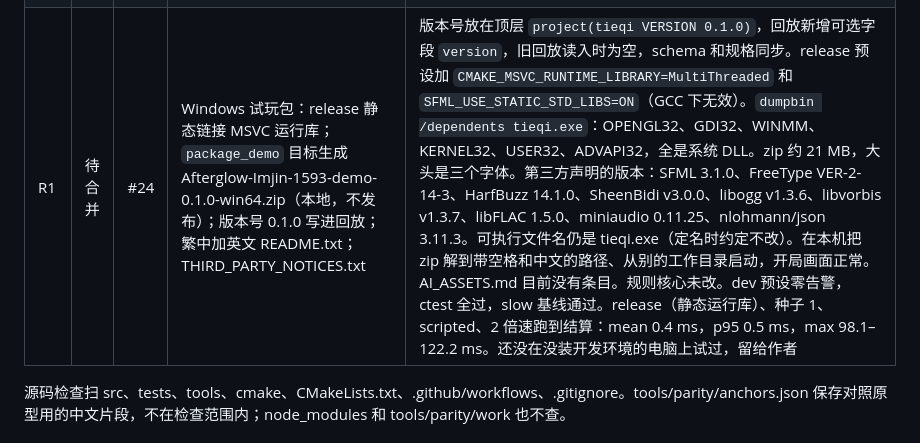
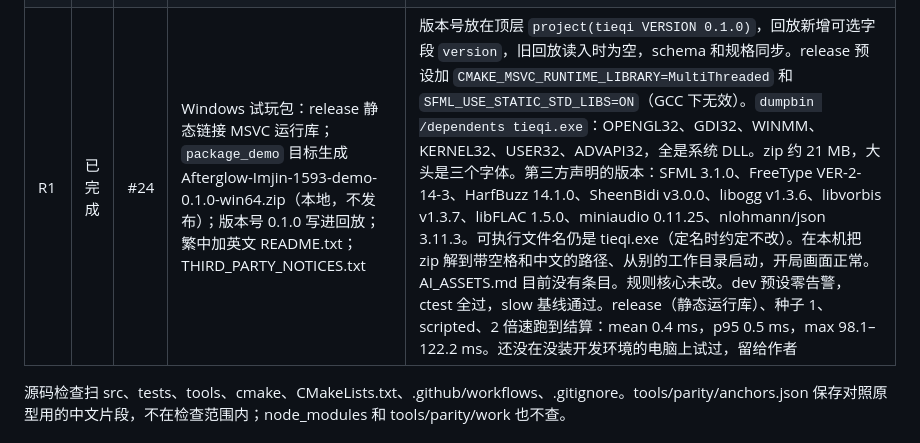
Before and after one commit to QizhouD/tieqi, a Markdown page: docs/PROGRESS.md, the part around the change. Drawn GitHub-style.

Commit message:
[R1] mark R1 done in progress
Co-Authored-By: Claude Opus 5.5 <noreply@anthropic.com>

```diff
--- a/docs/PROGRESS.md
+++ b/docs/PROGRESS.md
@@ -22,7 +22,7 @@
 | A5 | 已完成 | #21 | 尘土、硝烟、火光、碎片、圆环、飘字、点击标记、震屏、顿帧和事件音效；`--freeze-at` | 规则核心未改。2026-10-29 重跑：dev 预设全量重建零告警，ctest 全过，含 slow 标签的 100 场基线。同一回放开关 reduced_motion 只改表现时间，不改战果。表现层随机数是 mt19937，种子 1594，不碰 tq::Rng，特效不要求与原型逐像素相同。碎片尺寸按原型用世界单位 3–7（规格写像素），扇面用散开后单位的 facing。飘字每秒上浮 18 米。硝烟用原型的三眼铳 5 团和铁炮 7 团两套参数，都落在规格包络内。点击标记不在事件表里，按渲染层补上。重粒子上限 1600。字形测试：键在本语言表里就用该语言的角色字体，回退到 zh-Hant 的键用繁中字体。Noto Serif KR 缺 12 个汉字（U+8D95、U+8173、U+586B、U+57AE、U+4F75、U+5920、U+503C、U+5C1A、U+8DD1、U+5B83、U+78B0、U+64CB），ko 未拥有这些键时界面仍用韩文字体，缺字留给 L1，不换字体、不改繁中措辞。release、种子 1、scripted、2 倍速跑到结算（重跑三次）：mean 0.4 ms，p95 0.5 ms，max 46.5–108.4 ms。CI 的 GCC 13 在 tests/app/glyphs.cpp 报 -Wdangling-reference（fontFor 收了临时 path，误报），改为先存进局部变量。种子 1 在 tick 59、255、310、1800 与原型左右对照 |
 | A6 | 已完成 | #22 | ImGui 调试面板：Sim（tick、阶段、状态哈希、单步、模拟与渲染耗时、保存与载入回放）、Units（列表、检查器、击溃）、Spawn、AI 意图与目标连线、常数表；F1 开关，F2 换页签。只在 TQ_DEV_TOOLS=ON 时编译 | 生成与击溃走 submit() 的两条开发命令 Spawn、Rout，回放记为 spawn、rout，schema 和规格同步；不用 BattleAccess。Battle 加只读的 vanguardAggressive()。生成的单位计入总兵力，消耗一次 tq::Rng 抽装填，Hold 原地，labelKey 用兵种 name，不发事件。App 和无头工具共用 tq_data 的 resolveCommand、recordCommand。常数表在配置时从 Constants.h 生成。面板英文、显示场景 id，不走字符串表。ci 预设新增 tieqi_without_imgui 测试；release 产物本地检查无 ImGui 字符串，dev 产物检出 35 处。改了 src/core：种子 1–100 两种策略的 CSV、种子 1–5 两种策略的逐 tick 状态与事件输出，改动前后逐字节相同；slow 基线通过。dev 预设全量重建零告警。release、种子 1、scripted、2 倍速跑到结算（三次）：mean 0.4 ms，p95 0.5 ms，max 82.0–103.0 ms |
 | L1 | 已完成 | #23 | en、ko 字符串表补全（各 285 键，全部待作者审，见下节）；顶栏「設定」按钮和设定卡：切换语言（重建底图地名和窗口标题）、reduced_motion，写入 settings.txt；按词换行；版面随文字宽度自适应 | 换行规则改为：空格后、汉字与中日文标点前后可断，韩文、英文按词，收尾标点不放行首；中文排版因此在少数行有变化（例如「×4.2」不再被拆开）。战报要事行原先按非粗体测宽、按粗体绘制，会冲出面板，改为按粗体测宽。顶栏阶段列、时钟列，两军卡色条，麾下卡兵力、士气条，声音、设定按钮按文字宽度让位，中文位置不变；结算统计标签超宽时缩小字号。en 的时辰名用 `|` 分隔（Dragon hour, early），ko 用 진시 초。en、ko 的 num.* 用阿拉伯数字。en 不用全角引号（思源宋体 TC 的全角引号很宽）。end.follow 在 en、ko 里以空格开头，因为它直接接在 end.withdraw 后面。已写入的战报条目切换语言后保留原语言。`--script` 运行不写 settings.txt。tests/data 的回退测试原来依赖 en.json 不完整，改用 tests/data/strings/partial.json 夹具，断言不变。规则核心未改。dev 预设全量重建零告警，ctest 全过，slow 基线通过，字形测试通过。release、种子 1、scripted、2 倍速跑到结算（三次）：mean 0.3–0.4 ms，p95 0.5 ms，max 103.8–115.0 ms |
-| R1 | 待合并 | #24 | Windows 试玩包：release 静态链接 MSVC 运行库；`package_demo` 目标生成 Afterglow-Imjin-1593-demo-0.1.0-win64.zip（本地，不发布）；版本号 0.1.0 写进回放；繁中加英文 README.txt；THIRD_PARTY_NOTICES.txt | 版本号放在顶层 `project(tieqi VERSION 0.1.0)`，回放新增可选字段 `version`，旧回放读入时为空，schema 和规格同步。release 预设加 `CMAKE_MSVC_RUNTIME_LIBRARY=MultiThreaded` 和 `SFML_USE_STATIC_STD_LIBS=ON`（GCC 下无效）。`dumpbin /dependents tieqi.exe`：OPENGL32、GDI32、WINMM、KERNEL32、USER32、ADVAPI32，全是系统 DLL。zip 约 21 MB，大头是三个字体。第三方声明的版本：SFML 3.1.0、FreeType VER-2-14-3、HarfBuzz 14.1.0、SheenBidi v3.0.0、libogg v1.3.6、libvorbis v1.3.7、libFLAC 1.5.0、miniaudio 0.11.25、nlohmann/json 3.11.3。可执行文件名仍是 tieqi.exe（定名时约定不改）。在本机把 zip 解到带空格和中文的路径、从别的工作目录启动，开局画面正常。AI_ASSETS.md 目前没有条目。规则核心未改。dev 预设零告警，ctest 全过，slow 基线通过。release（静态运行库）、种子 1、scripted、2 倍速跑到结算：mean 0.4 ms，p95 0.5 ms，max 98.1–122.2 ms。还没在没装开发环境的电脑上试过，留给作者 |
+| R1 | 已完成 | #24 | Windows 试玩包：release 静态链接 MSVC 运行库；`package_demo` 目标生成 Afterglow-Imjin-1593-demo-0.1.0-win64.zip（本地，不发布）；版本号 0.1.0 写进回放；繁中加英文 README.txt；THIRD_PARTY_NOTICES.txt | 版本号放在顶层 `project(tieqi VERSION 0.1.0)`，回放新增可选字段 `version`，旧回放读入时为空，schema 和规格同步。release 预设加 `CMAKE_MSVC_RUNTIME_LIBRARY=MultiThreaded` 和 `SFML_USE_STATIC_STD_LIBS=ON`（GCC 下无效）。`dumpbin /dependents tieqi.exe`：OPENGL32、GDI32、WINMM、KERNEL32、USER32、ADVAPI32，全是系统 DLL。zip 约 21 MB，大头是三个字体。第三方声明的版本：SFML 3.1.0、FreeType VER-2-14-3、HarfBuzz 14.1.0、SheenBidi v3.0.0、libogg v1.3.6、libvorbis v1.3.7、libFLAC 1.5.0、miniaudio 0.11.25、nlohmann/json 3.11.3。可执行文件名仍是 tieqi.exe（定名时约定不改）。在本机把 zip 解到带空格和中文的路径、从别的工作目录启动，开局画面正常。AI_ASSETS.md 目前没有条目。规则核心未改。dev 预设零告警，ctest 全过，slow 基线通过。release（静态运行库）、种子 1、scripted、2 倍速跑到结算：mean 0.4 ms，p95 0.5 ms，max 98.1–122.2 ms。还没在没装开发环境的电脑上试过，留给作者 |
 
 源码检查扫 src、tests、tools、cmake、CMakeLists.txt、.github/workflows、.gitignore。tools/parity/anchors.json 保存对照原型用的中文片段，不在检查范围内；node_modules 和 tools/parity/work 也不查。
 
```
